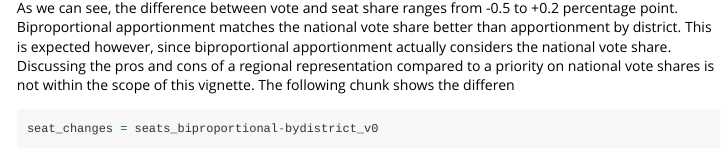
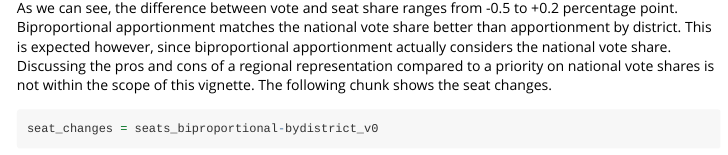
Before and after one commit to polettif/proporz, an R Markdown document (vignettes/apportionment_scenarios.Rmd): the page in a window 1100 px wide, from 4750 px down. Rendered offline with R 4.5, knitr and Pandoc, with nearby package versions; some code elsewhere in the file could not run offline; long lines of code are wrapped.

Commit message:
update README

````diff
--- a/vignettes/apportionment_scenarios.Rmd
+++ b/vignettes/apportionment_scenarios.Rmd
@@ -211,7 +211,7 @@ share better than apportionment by district. This is expected however, since
 biproportional apportionment actually considers the national vote share.
 Discussing the pros and cons of a regional representation compared to a
 priority on national vote shares is not within the scope of this vignette. The
-following chunk shows the differen
+following chunk shows the seat changes.
 
 ```{r compare_matrices}
 seat_changes = seats_biproportional-bydistrict_v0
````
Also changed, not shown: README.md.
